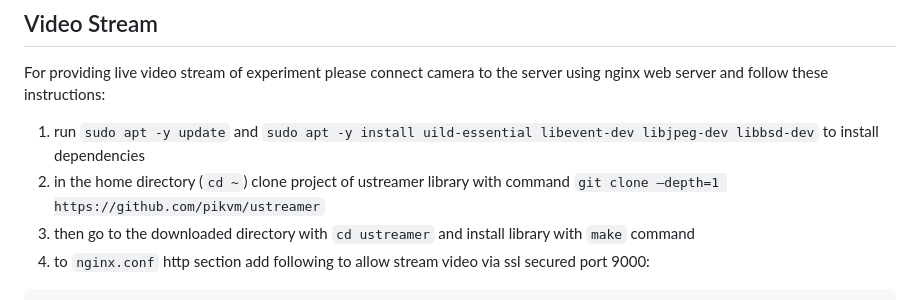
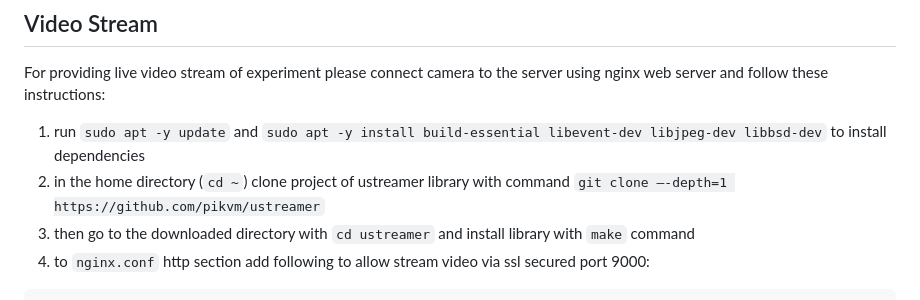
Before and after one commit to dushky/olm_experiment_api, a Markdown page: README.md, the part around the change. Rendered like a GitHub page.

Commit message:
fix: ustreamer installation

````diff
--- a/README.md
+++ b/README.md
@@ -89,9 +89,8 @@
 ## Video Stream
 
 For providing live video stream of experiment please connect camera to the server using nginx web server and follow these instructions:
-1. run ```sudo apt -y update``` and ```sudo apt -y install uild-essential libevent-dev libjpeg-dev libbsd-dev``` to install dependencies
-2. in the home directory (```cd ~```) clone project of ustreamer library with command ```git clone –depth=1
-   https://github.com/pikvm/ustreamer```
+1. run ```sudo apt -y update``` and ```sudo apt -y install build-essential libevent-dev libjpeg-dev libbsd-dev``` to install dependencies
+2. in the home directory (```cd ~```) clone project of ustreamer library with command ```git clone –-depth=1 https://github.com/pikvm/ustreamer```
 3. then go to the downloaded directory with ```cd ustreamer``` and install library with ```make``` command
 4. to `nginx.conf` http section add following to allow stream video via ssl secured port 9000:
 ```
````
